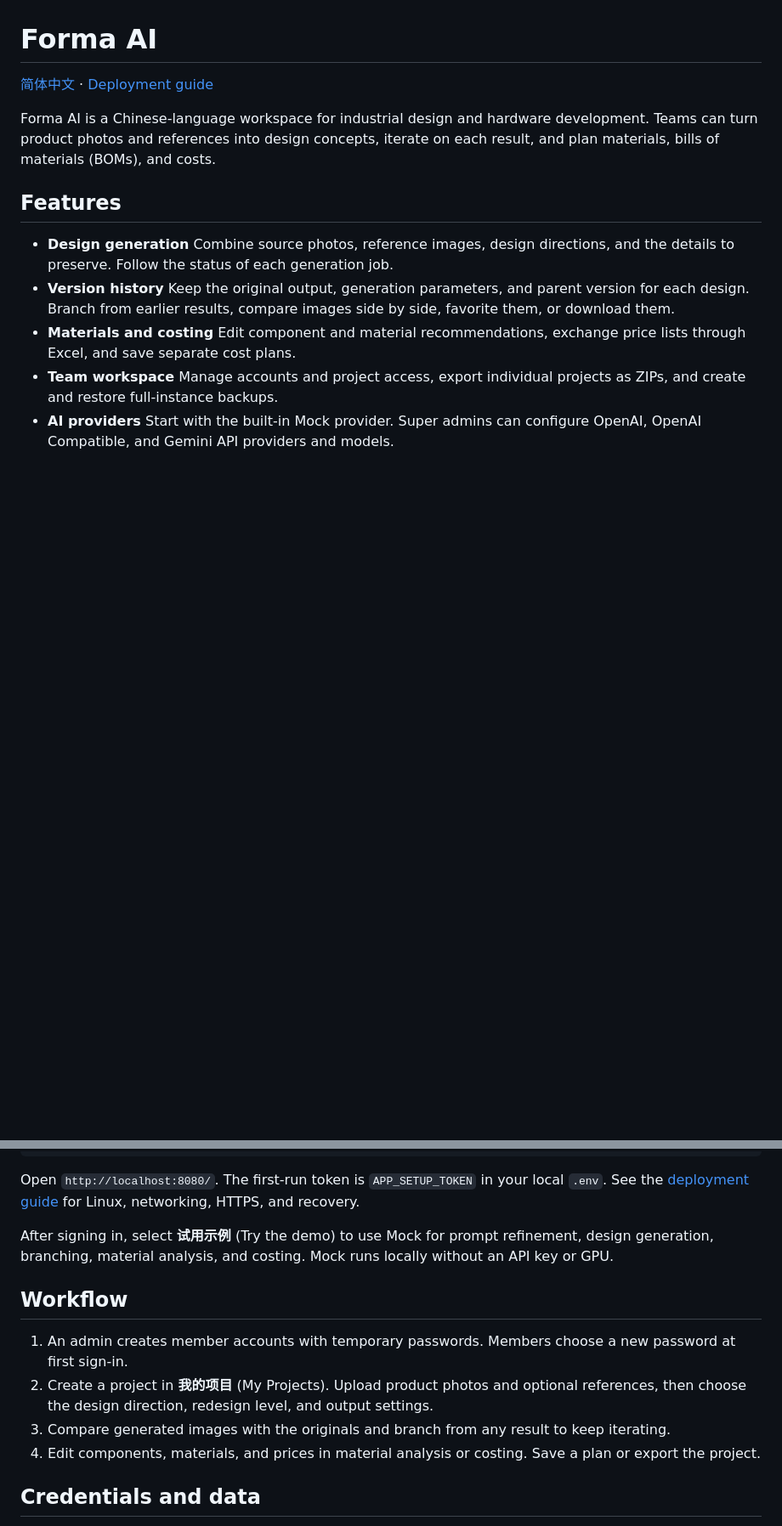
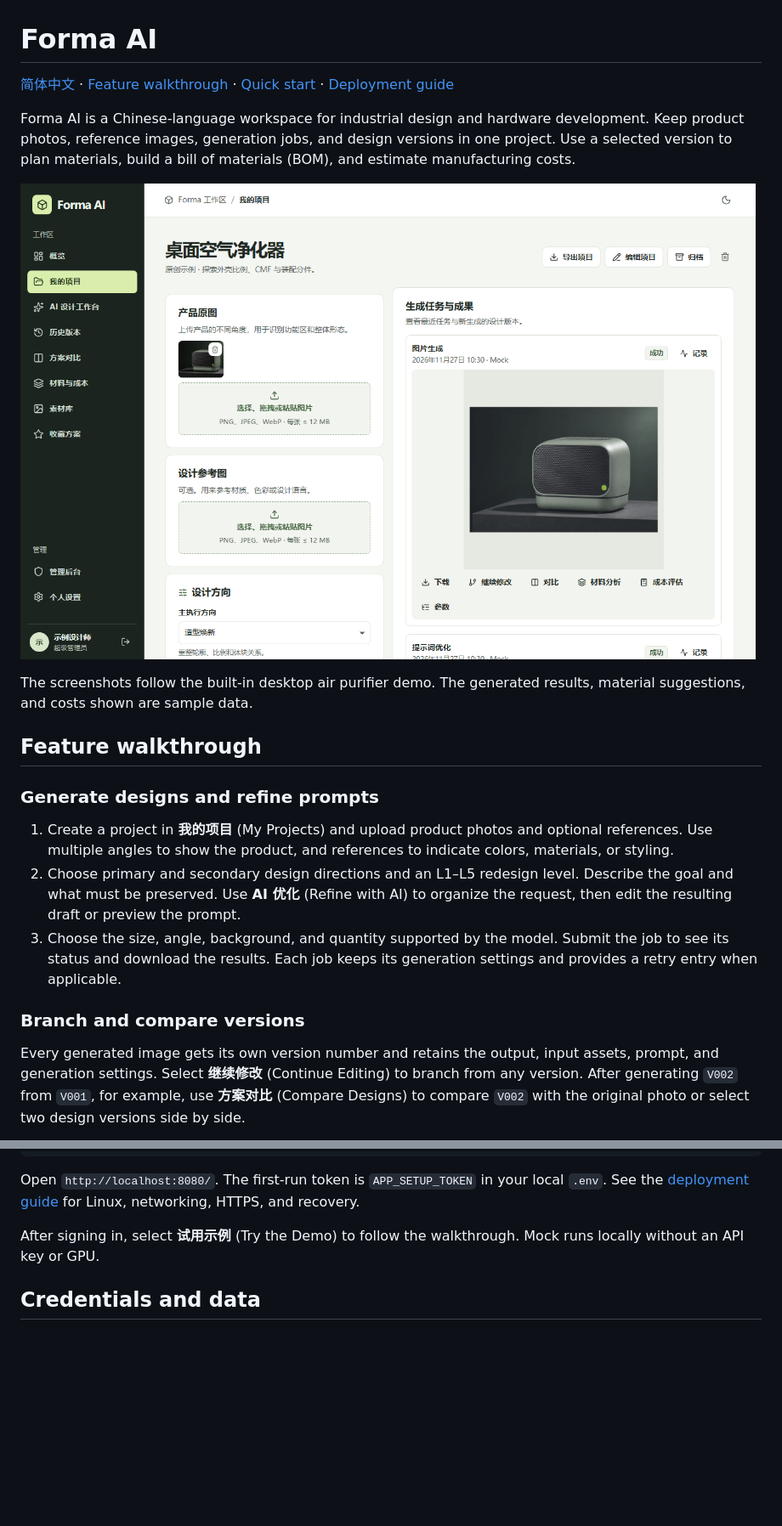
Before and after one commit to Himmmisme/forma-ai, a Markdown page: README.en.md, 2 parts joined by grey strips. Shown at 85% size. GitHub-like rendering; pictures changed too: docs/images/readme/design-workspace.png (added); blank space fills up the shorter version.

Commit message:
Illustrate bilingual README with the Mock workflow

```diff
--- a/README.en.md
+++ b/README.en.md
@@ -1,13 +1,22 @@
 # Forma AI
 
-[简体中文](README.md) · [Deployment guide](docs/DEPLOYMENT.en.md)
+[简体中文](README.md) · [Feature walkthrough](#feature-walkthrough) · [Quick start](#quick-start) · [Deployment guide](docs/DEPLOYMENT.en.md)
 
-Forma AI is a Chinese-language workspace for industrial design and hardware development. Teams can turn product photos and references into design concepts, iterate on each result, and plan materials, bills of materials (BOMs), and costs.
+Forma AI is a Chinese-language workspace for industrial design and hardware development. Keep product photos, reference images, generation jobs, and design versions in one project. Use a selected version to plan materials, build a bill of materials (BOM), and estimate manufacturing costs.
 
-## Features
+![The demo air purifier project in Forma AI. Product photos and design settings are on the left, with a completed generation job and output on the right.](docs/images/readme/design-workspace.png)
 
-- **Design generation** Combine source photos, reference images, design directions, and the details to preserve. Follow the status of each generation job.
-- **Version history** Keep the original output, generation parameters, and parent version for each design. Branch from earlier results, compare images side by side, favorite them, or download them.
-- **Materials and costing** Edit component and material recommendations, exchange price lists through Excel, and save separate cost plans.
-- **Team workspace** Manage accounts and project access, export individual projects as ZIPs, and create and restore full-instance backups.
-- **AI providers** Start with the built-in Mock provider. Super admins can configure OpenAI, OpenAI Compatible, and Gemini API providers and models.
+The screenshots follow the built-in desktop air purifier demo. The generated results, material suggestions, and costs shown are sample data.
+
+## Feature walkthrough
+
+### Generate designs and refine prompts
+
+1. Create a project in **我的项目** (My Projects) and upload product photos and optional references. Use multiple angles to show the product, and references to indicate colors, materials, or styling.
+2. Choose primary and secondary design directions and an L1–L5 redesign level. Describe the goal and what must be preserved. Use **AI 优化** (Refine with AI) to organize the request, then edit the resulting draft or preview the prompt.
+3. Choose the size, angle, background, and quantity supported by the model. Submit the job to see its status and download the results. Each job keeps its generation settings and provides a retry entry when applicable.
+
+### Branch and compare versions
+
+Every generated image gets its own version number and retains the output, input assets, prompt, and generation settings. Select **继续修改** (Continue Editing) to branch from any version. After generating `V002` from `V001`, for example, use **方案对比** (Compare Designs) to compare `V002` with the original photo or select two design versions side by side.
+
@@ -32,14 +60,7 @@ powershell -NoProfile -ExecutionPolicy Bypass -File .\scripts\start.ps1
 
 Open `http://localhost:8080/`. The first-run token is `APP_SETUP_TOKEN` in your local `.env`. See the [deployment guide](docs/DEPLOYMENT.en.md) for Linux, networking, HTTPS, and recovery.
 
-After signing in, select **试用示例** (Try the demo) to use Mock for prompt refinement, design generation, branching, material analysis, and costing. Mock runs locally without an API key or GPU.
-
-## Workflow
-
-1. An admin creates member accounts with temporary passwords. Members choose a new password at first sign-in.
-2. Create a project in **我的项目** (My Projects). Upload product photos and optional references, then choose the design direction, redesign level, and output settings.
-3. Compare generated images with the originals and branch from any result to keep iterating.
-4. Edit components, materials, and prices in material analysis or costing. Save a plan or export the project.
+After signing in, select **试用示例** (Try the Demo) to follow the walkthrough. Mock runs locally without an API key or GPU.
 
 ## Credentials and data
 
```
Also changed, not shown: other parts of README.en.md (+19 -0 lines), README.md (+38 -17 lines), docs/PROGRESS.md (+2 -0 lines), docs/images/readme/bom-cost.png (added), docs/images/readme/material-selection.png (added), docs/images/readme/version-comparison.png (added).
